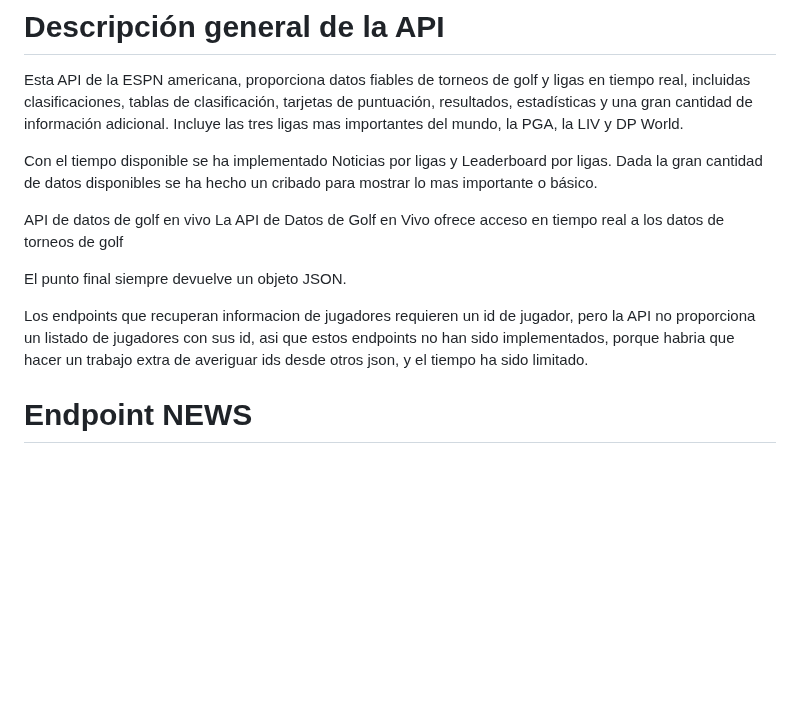
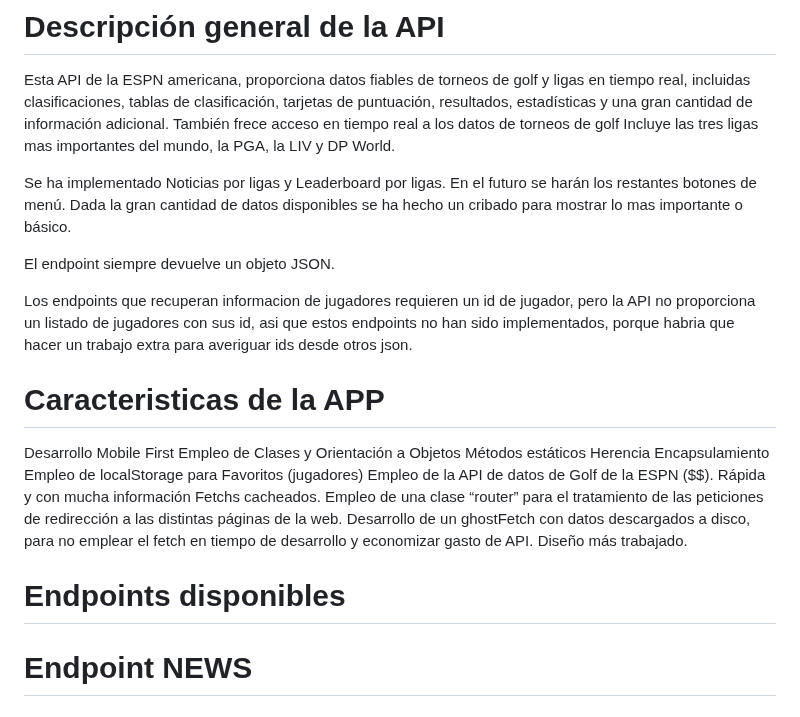
Before and after one commit to rogeliost3/golf, a Markdown page: README.md, the part around the change. Rendered like a GitHub page; blank space fills up the shorter version.

```diff
--- a/README.md
+++ b/README.md
@@ -6,20 +6,31 @@ Marzo 2025
 # Descripción general de la API
 
 Esta API de la ESPN americana, proporciona datos fiables de torneos de golf y ligas en tiempo real, incluidas clasificaciones, tablas de clasificación,
-tarjetas de puntuación, resultados, estadísticas y una gran cantidad de información adicional.
+tarjetas de puntuación, resultados, estadísticas y una gran cantidad de información adicional. También frece acceso en tiempo real a los datos de torneos de golf
 Incluye las tres ligas mas importantes del mundo, la PGA, la LIV y DP World.
 
-Con el tiempo disponible se ha implementado Noticias por ligas y Leaderboard por ligas.
+Se ha implementado Noticias por ligas y Leaderboard por ligas. En el futuro se harán los restantes botones de menú.
 Dada la gran cantidad de datos disponibles se ha hecho un cribado para mostrar lo mas importante o básico.
 
-API de datos de golf en vivo
-La API de Datos de Golf en Vivo ofrece acceso en tiempo real a los datos de torneos de golf
-
-El punto final siempre devuelve un objeto JSON.
+El endpoint siempre devuelve un objeto JSON.
 
 Los endpoints que recuperan informacion de jugadores requieren un id de jugador, pero la API no proporciona un listado de jugadores con sus id,
-asi que estos endpoints no han sido implementados, porque habria que hacer un trabajo extra de averiguar ids desde otros json, y el tiempo ha sido limitado.
+asi que estos endpoints no han sido implementados, porque habria que hacer un trabajo extra para averiguar ids desde otros json.
 
+# Caracteristicas de la APP
+Desarrollo Mobile First
+Empleo de Clases y Orientación a Objetos
+  Métodos estáticos
+  Herencia
+  Encapsulamiento
+Empleo de localStorage para Favoritos (jugadores)
+Empleo de la API de datos de Golf de la ESPN ($$). Rápida y con mucha información
+Fetchs cacheados.
+Empleo de una clase “router” para el tratamiento de las peticiones de redirección a las distintas páginas de la web.
+Desarrollo de un ghostFetch con datos descargados a disco, para no emplear el fetch en tiempo de desarrollo y economizar gasto de API.
+Diseño más trabajado.
+
+# Endpoints disponibles
 # Endpoint NEWS
 ## Descripción
 Este punto final recupera noticias sobre eventos de golf de una liga específica o de todas las ligas. Proporciona acceso a las últimas noticias, actualizaciones e historias relacionadas con el golf.
```
